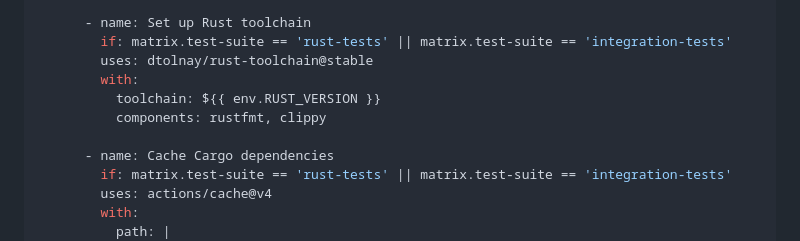
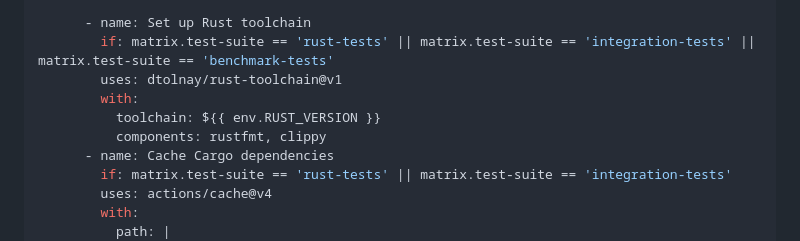
Before and after one commit to ericfisherdev/GoClean, a Markdown page: docs/rust-ci-cd-integration.md, the part around the change. GitHub-like rendering.

Commit message:
Update docs/rust-ci-cd-integration.md
Co-authored-by: coderabbitai[bot] <136622811+coderabbitai[bot]@users.noreply.github.com>

```diff
--- a/docs/rust-ci-cd-integration.md
+++ b/docs/rust-ci-cd-integration.md
@@ -54,12 +54,11 @@ jobs:
           cache-dependency-path: go.sum
 
       - name: Set up Rust toolchain
-        if: matrix.test-suite == 'rust-tests' || matrix.test-suite == 'integration-tests'
-        uses: dtolnay/rust-toolchain@stable
+        if: matrix.test-suite == 'rust-tests' || matrix.test-suite == 'integration-tests' || matrix.test-suite == 'benchmark-tests'
+        uses: dtolnay/rust-toolchain@v1
         with:
           toolchain: ${{ env.RUST_VERSION }}
           components: rustfmt, clippy
-
       - name: Cache Cargo dependencies
         if: matrix.test-suite == 'rust-tests' || matrix.test-suite == 'integration-tests'
         uses: actions/cache@v4
```
